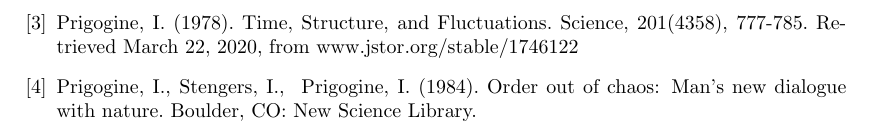
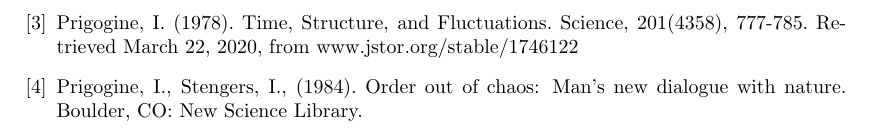
Before and after one commit to lukepereira/notebooks, a LaTeX document (documents/2020-chaos-essay/main.tex): part of page 4 of 4, cut so that both start at the same text. Compiled offline with pdfLaTeX.

Commit message:
Clean chaos essay (#8)
* Trigger compile

* Add changed latex pdfs

Co-authored-by: GitHub Action <action@github.com>

```diff
--- a/documents/2020-chaos-essay/main.tex
+++ b/documents/2020-chaos-essay/main.tex
@@ -69,7 +66,7 @@
 Prigogine, I. (1978). Time, Structure, and Fluctuations. Science, 201(4358), 777-785. Retrieved March 22, 2020, from www.jstor.org/stable/1746122
 
 \bibitem{oooc}
-Prigogine, I., Stengers, I., & Prigogine, I. (1984). Order out of chaos: Man's new dialogue with nature. Boulder, CO: New Science Library.
+Prigogine, I., Stengers, I., (1984). Order out of chaos: Man's new dialogue with nature. Boulder, CO: New Science Library.
 
 \end{thebibliography}
 \end{document}
```
Also changed, not shown: documents/2020-chaos-essay/main.pdf, documents/2020-chaos-essay/main.tex (5 more changed lines).
